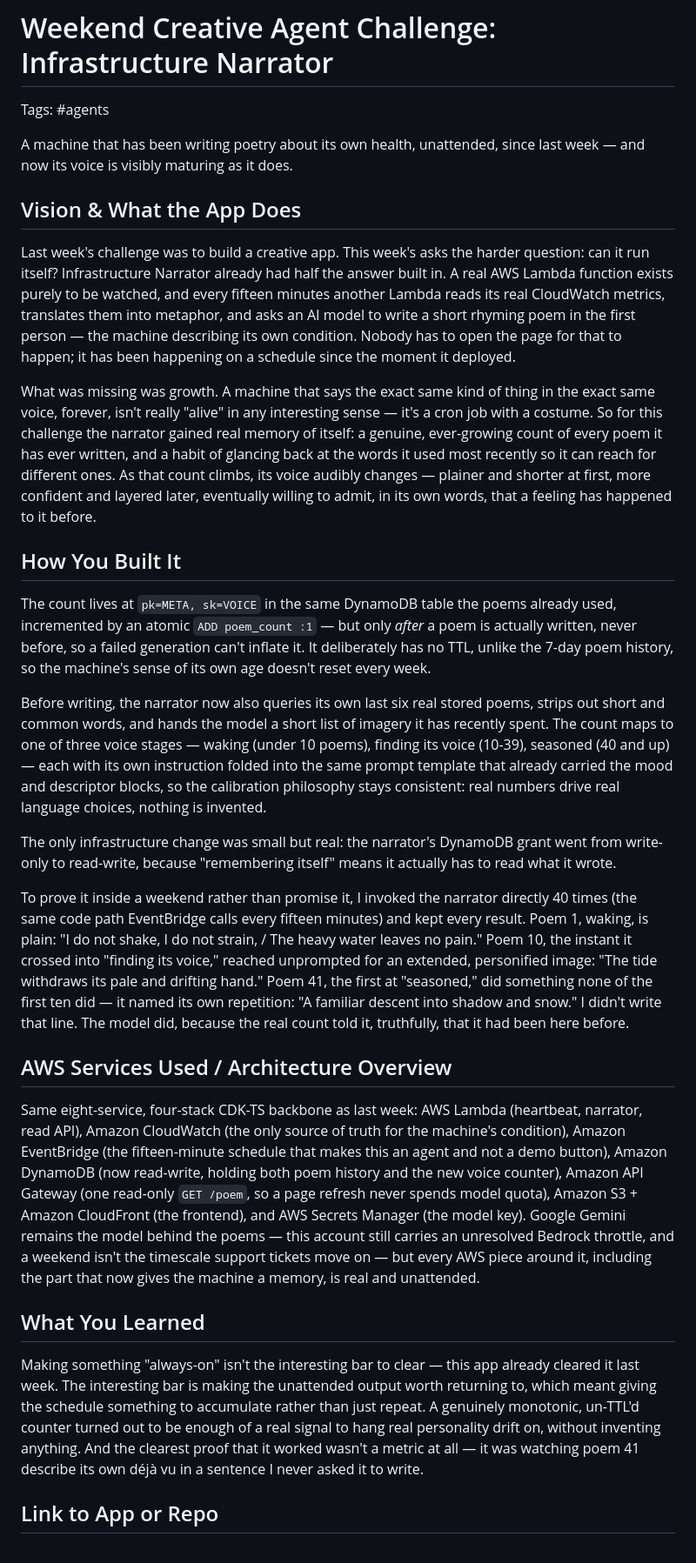
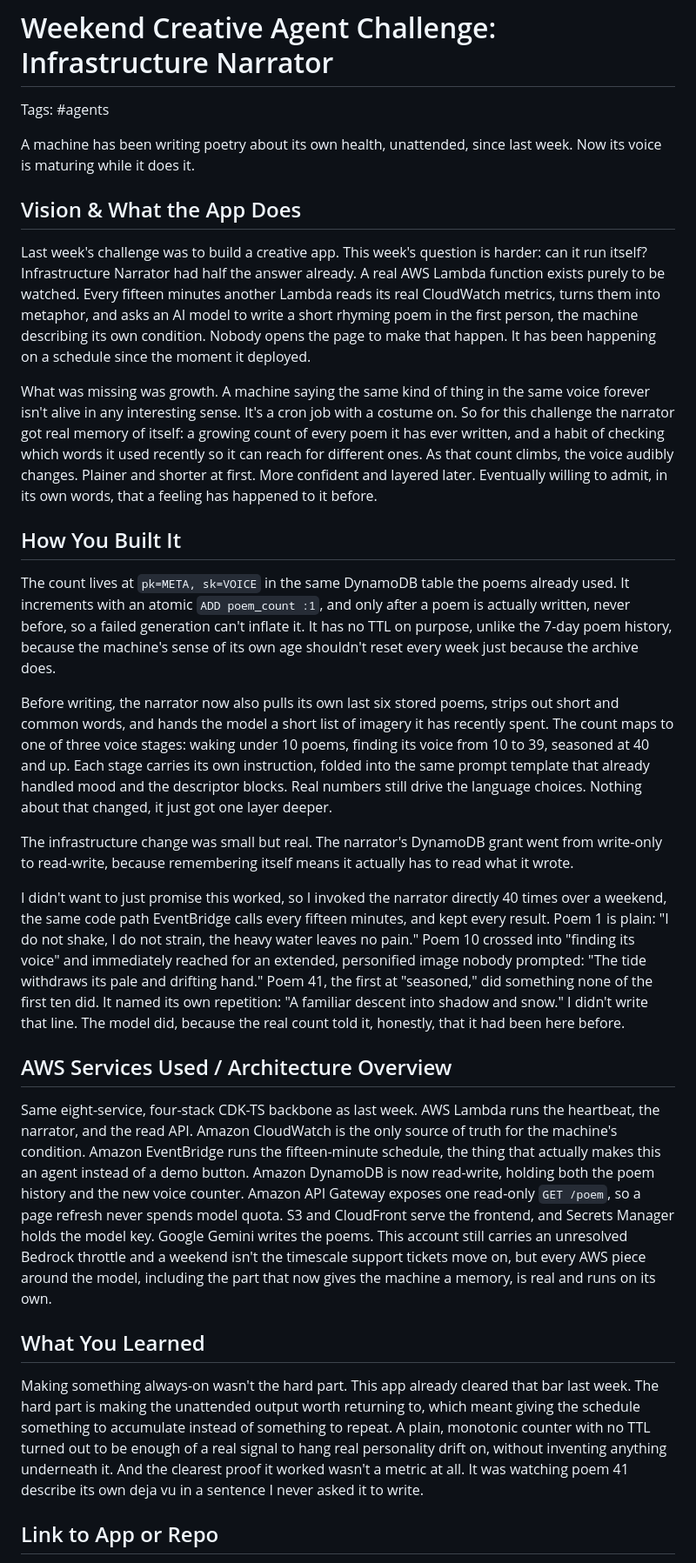
Before and after one commit to VincentStatsPython/infra-narrator, a Markdown page: docs/article.md, the part around the change. Shown at 87% size. Rendered like a GitHub page.

Commit message:
article: rewritten, no em dashes, plainer voice

```diff
--- a/docs/article.md
+++ b/docs/article.md
@@ -2,87 +2,31 @@
 
 Tags: #agents
 
-A machine that has been writing poetry about its own health, unattended,
-since last week — and now its voice is visibly maturing as it does.
+A machine has been writing poetry about its own health, unattended, since last week. Now its voice is maturing while it does it.
 
 ## Vision & What the App Does
 
-Last week's challenge was to build a creative app. This week's asks the
-harder question: can it run itself? Infrastructure Narrator already had
-half the answer built in. A real AWS Lambda function exists purely to be
-watched, and every fifteen minutes another Lambda reads its real CloudWatch
-metrics, translates them into metaphor, and asks an AI model to write a
-short rhyming poem in the first person — the machine describing its own
-condition. Nobody has to open the page for that to happen; it has been
-happening on a schedule since the moment it deployed.
+Last week's challenge was to build a creative app. This week's question is harder: can it run itself? Infrastructure Narrator had half the answer already. A real AWS Lambda function exists purely to be watched. Every fifteen minutes another Lambda reads its real CloudWatch metrics, turns them into metaphor, and asks an AI model to write a short rhyming poem in the first person, the machine describing its own condition. Nobody opens the page to make that happen. It has been happening on a schedule since the moment it deployed.
 
-What was missing was growth. A machine that says the exact same kind of
-thing in the exact same voice, forever, isn't really "alive" in any
-interesting sense — it's a cron job with a costume. So for this challenge
-the narrator gained real memory of itself: a genuine, ever-growing count of
-every poem it has ever written, and a habit of glancing back at the words
-it used most recently so it can reach for different ones. As that count
-climbs, its voice audibly changes — plainer and shorter at first, more
-confident and layered later, eventually willing to admit, in its own words,
-that a feeling has happened to it before.
+What was missing was growth. A machine saying the same kind of thing in the same voice forever isn't alive in any interesting sense. It's a cron job with a costume on. So for this challenge the narrator got real memory of itself: a growing count of every poem it has ever written, and a habit of checking which words it used recently so it can reach for different ones. As that count climbs, the voice audibly changes. Plainer and shorter at first. More confident and layered later. Eventually willing to admit, in its own words, that a feeling has happened to it before.
 
 ## How You Built It
 
-The count lives at `pk=META, sk=VOICE` in the same DynamoDB table the poems
-already used, incremented by an atomic `ADD poem_count :1` — but only
-*after* a poem is actually written, never before, so a failed generation
-can't inflate it. It deliberately has no TTL, unlike the 7-day poem history,
-so the machine's sense of its own age doesn't reset every week.
+The count lives at `pk=META, sk=VOICE` in the same DynamoDB table the poems already used. It increments with an atomic `ADD poem_count :1`, and only after a poem is actually written, never before, so a failed generation can't inflate it. It has no TTL on purpose, unlike the 7-day poem history, because the machine's sense of its own age shouldn't reset every week just because the archive does.
 
-Before writing, the narrator now also queries its own last six real stored
-poems, strips out short and common words, and hands the model a short list
-of imagery it has recently spent. The count maps to one of three voice
-stages — waking (under 10 poems), finding its voice (10-39), seasoned (40
-and up) — each with its own instruction folded into the same prompt
-template that already carried the mood and descriptor blocks, so the
-calibration philosophy stays consistent: real numbers drive real language
-choices, nothing is invented.
+Before writing, the narrator now also pulls its own last six stored poems, strips out short and common words, and hands the model a short list of imagery it has recently spent. The count maps to one of three voice stages: waking under 10 poems, finding its voice from 10 to 39, seasoned at 40 and up. Each stage carries its own instruction, folded into the same prompt template that already handled mood and the descriptor blocks. Real numbers still drive the language choices. Nothing about that changed, it just got one layer deeper.
 
-The only infrastructure change was small but real: the narrator's DynamoDB
-grant went from write-only to read-write, because "remembering itself"
-means it actually has to read what it wrote.
+The infrastructure change was small but real. The narrator's DynamoDB grant went from write-only to read-write, because remembering itself means it actually has to read what it wrote.
 
-To prove it inside a weekend rather than promise it, I invoked the narrator
-directly 40 times (the same code path EventBridge calls every fifteen
-minutes) and kept every result. Poem 1, waking, is plain: "I do not shake,
-I do not strain, / The heavy water leaves no pain." Poem 10, the instant it
-crossed into "finding its voice," reached unprompted for an extended,
-personified image: "The tide withdraws its pale and drifting hand." Poem
-41, the first at "seasoned," did something none of the first ten did — it
-named its own repetition: "A familiar descent into shadow and snow." I
-didn't write that line. The model did, because the real count told it,
-truthfully, that it had been here before.
+I didn't want to just promise this worked, so I invoked the narrator directly 40 times over a weekend, the same code path EventBridge calls every fifteen minutes, and kept every result. Poem 1 is plain: "I do not shake, I do not strain, the heavy water leaves no pain." Poem 10 crossed into "finding its voice" and immediately reached for an extended, personified image nobody prompted: "The tide withdraws its pale and drifting hand." Poem 41, the first at "seasoned," did something none of the first ten did. It named its own repetition: "A familiar descent into shadow and snow." I didn't write that line. The model did, because the real count told it, honestly, that it had been here before.
 
 ## AWS Services Used / Architecture Overview
 
-Same eight-service, four-stack CDK-TS backbone as last week: AWS Lambda
-(heartbeat, narrator, read API), Amazon CloudWatch (the only source of
-truth for the machine's condition), Amazon EventBridge (the fifteen-minute
-schedule that makes this an agent and not a demo button), Amazon DynamoDB
-(now read-write, holding both poem history and the new voice counter),
-Amazon API Gateway (one read-only `GET /poem`, so a page refresh never
-spends model quota), Amazon S3 + Amazon CloudFront (the frontend), and AWS
-Secrets Manager (the model key). Google Gemini remains the model behind the
-poems — this account still carries an unresolved Bedrock throttle, and a
-weekend isn't the timescale support tickets move on — but every AWS piece
-around it, including the part that now gives the machine a memory, is real
-and unattended.
+Same eight-service, four-stack CDK-TS backbone as last week. AWS Lambda runs the heartbeat, the narrator, and the read API. Amazon CloudWatch is the only source of truth for the machine's condition. Amazon EventBridge runs the fifteen-minute schedule, the thing that actually makes this an agent instead of a demo button. Amazon DynamoDB is now read-write, holding both the poem history and the new voice counter. Amazon API Gateway exposes one read-only `GET /poem`, so a page refresh never spends model quota. S3 and CloudFront serve the frontend, and Secrets Manager holds the model key. Google Gemini writes the poems. This account still carries an unresolved Bedrock throttle and a weekend isn't the timescale support tickets move on, but every AWS piece around the model, including the part that now gives the machine a memory, is real and runs on its own.
 
 ## What You Learned
 
-Making something "always-on" isn't the interesting bar to clear — this app
-already cleared it last week. The interesting bar is making the unattended
-output worth returning to, which meant giving the schedule something to
-accumulate rather than just repeat. A genuinely monotonic, un-TTL'd counter
-turned out to be enough of a real signal to hang real personality drift on,
-without inventing anything. And the clearest proof that it worked wasn't a
-metric at all — it was watching poem 41 describe its own déjà vu in a
-sentence I never asked it to write.
+Making something always-on wasn't the hard part. This app already cleared that bar last week. The hard part is making the unattended output worth returning to, which meant giving the schedule something to accumulate instead of something to repeat. A plain, monotonic counter with no TTL turned out to be enough of a real signal to hang real personality drift on, without inventing anything underneath it. And the clearest proof it worked wasn't a metric at all. It was watching poem 41 describe its own deja vu in a sentence I never asked it to write.
 
 ## Link to App or Repo
 
```
